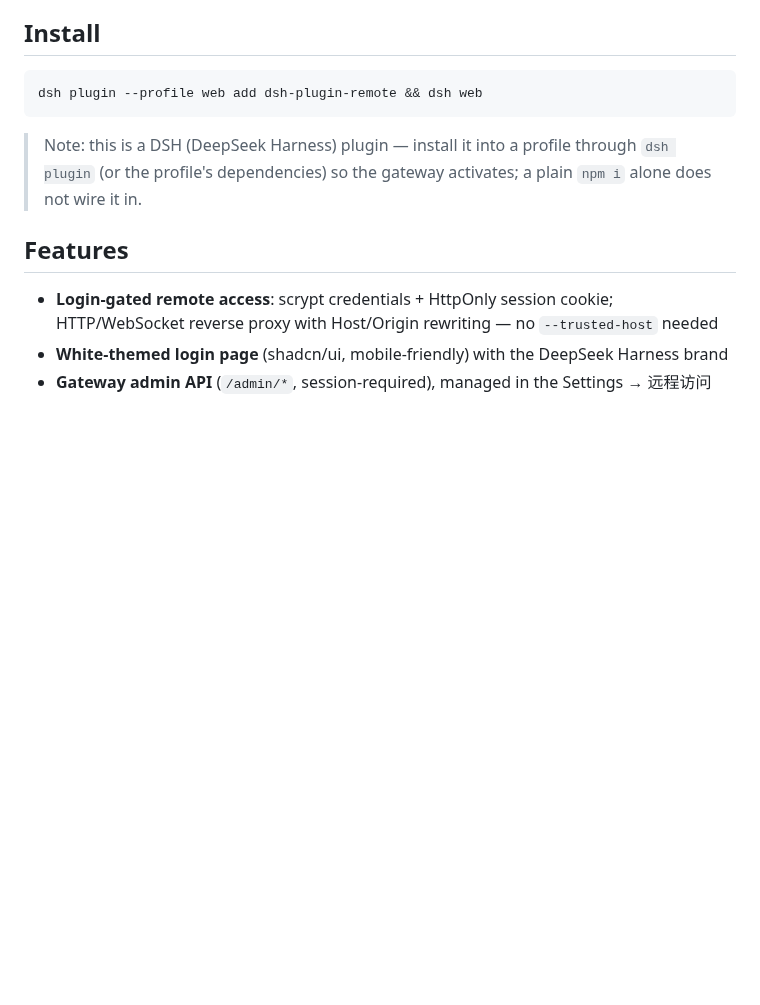
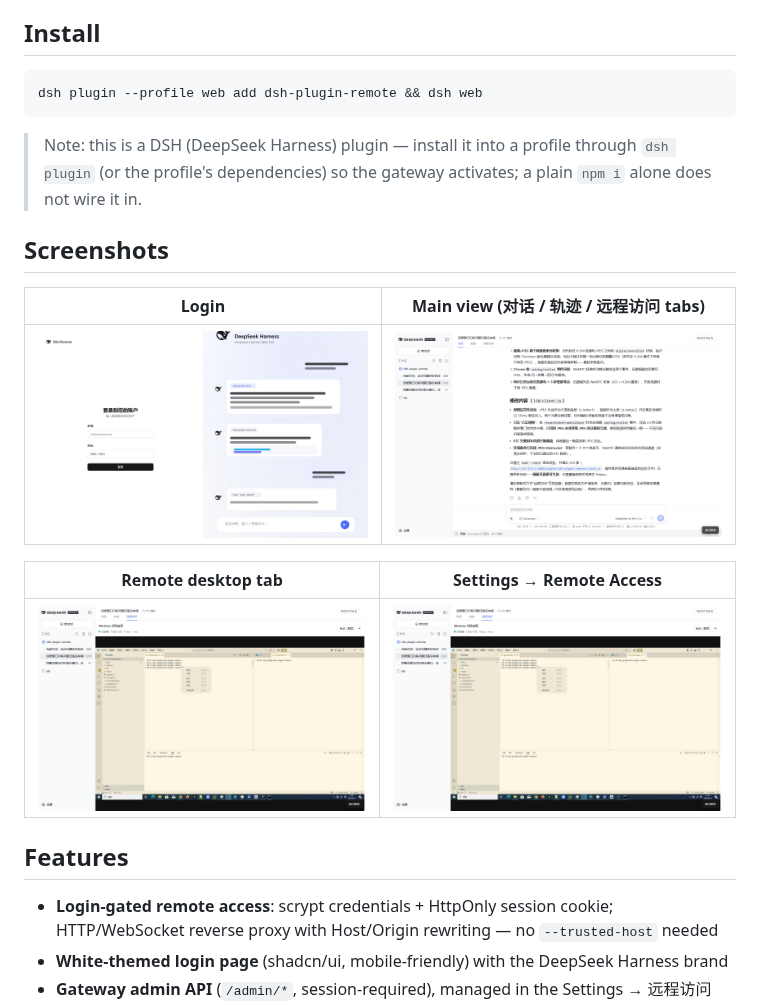
Before and after one commit to siberiah2o/dsh-plugin-remote, a Markdown page: README.md, the part around the change. GitHub-like rendering; pictures changed too: docs/screenshot-desktop.png (added), docs/screenshot-login.png (added), docs/screenshot-main.png (added); blank space fills up the shorter version.

````diff
--- a/README.md
+++ b/README.md
@@ -11,6 +11,16 @@ dsh plugin --profile web add dsh-plugin-remote && dsh web
 ```
 
 > Note: this is a DSH (DeepSeek Harness) plugin — install it into a profile through `dsh plugin` (or the profile's dependencies) so the gateway activates; a plain `npm i` alone does not wire it in.
+
+## Screenshots
+
+| Login | Main view (对话 / 轨迹 / 远程访问 tabs) |
+|---|---|
+| ![login](https://raw.githubusercontent.com/siberiah2o/dsh-plugin-remote/main/docs/screenshot-login.png) | ![main view](https://raw.githubusercontent.com/siberiah2o/dsh-plugin-remote/main/docs/screenshot-main.png) |
+
+| Remote desktop tab | Settings → Remote Access |
+|---|---|
+| ![remote desktop](https://raw.githubusercontent.com/siberiah2o/dsh-plugin-remote/main/docs/screenshot-desktop.png) | ![settings](https://raw.githubusercontent.com/siberiah2o/dsh-plugin-remote/main/docs/screenshot-settings.png) |
 
 ## Features
 
````
Also changed, not shown: README.zh.md (+10 -0 lines).
